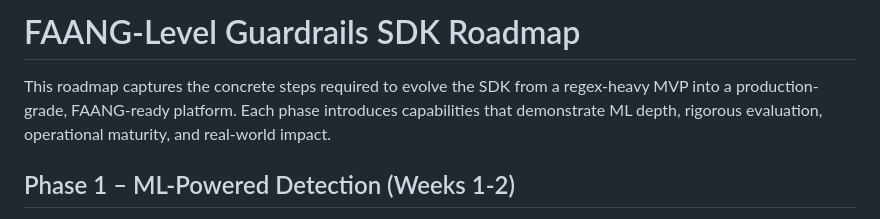
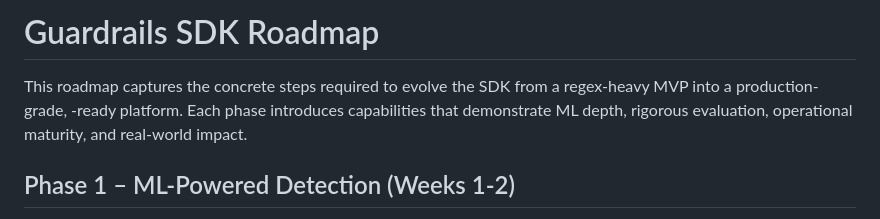
Before and after one commit to beautifulgownss/ai-safety-guardrails-sdk, a Markdown page: docs/roadmap.md, the part around the change. Drawn GitHub-style.

```diff
--- a/docs/roadmap.md
+++ b/docs/roadmap.md
@@ -1,6 +1,6 @@
-# FAANG-Level Guardrails SDK Roadmap
+# Guardrails SDK Roadmap
 
-This roadmap captures the concrete steps required to evolve the SDK from a regex-heavy MVP into a production-grade, FAANG-ready platform. Each phase introduces capabilities that demonstrate ML depth, rigorous evaluation, operational maturity, and real-world impact.
+This roadmap captures the concrete steps required to evolve the SDK from a regex-heavy MVP into a production-grade, -ready platform. Each phase introduces capabilities that demonstrate ML depth, rigorous evaluation, operational maturity, and real-world impact.
 
 ## Phase 1 – ML-Powered Detection (Weeks 1-2)
 - **PII Detection:** Fine-tune a transformer (e.g., `bert-base-cased`) on CoNLL-2003, i2b2, and Enron email datasets. Target F1 ≥ 0.94 and ship an `MLPIIDetectorGuard` with model loading + configurable thresholds.
```
